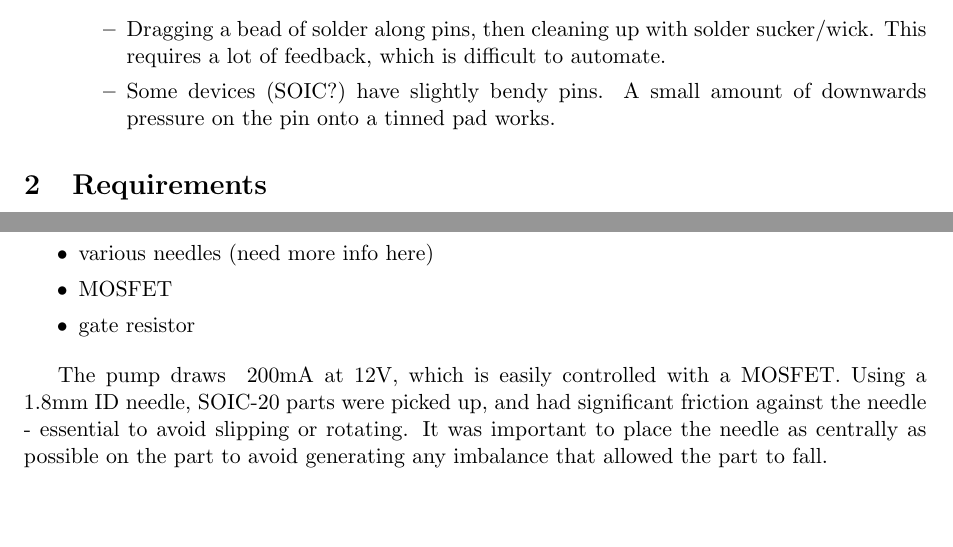
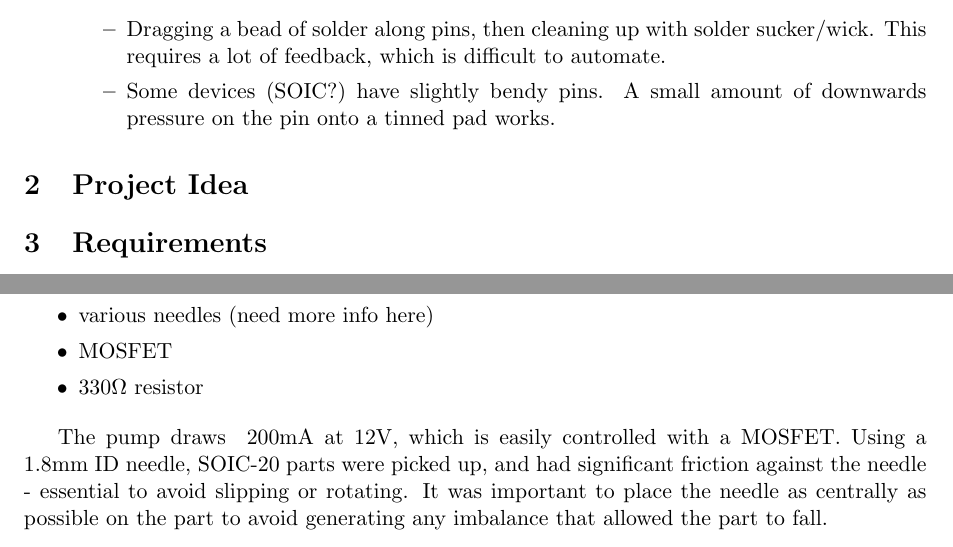
Before and after one commit to JamesGlanville/solderingmachine, a LaTeX document (report/report.tex): two parts of pages 1 and 3 of 5, joined at a grey line, cut so that both start at the same text, the shorter picture padded with empty space. Compiled offline with pdfLaTeX.

Commit message:
tidied up report.tex

```diff
--- a/report/report.tex
+++ b/report/report.tex
@@ -55,6 +55,9 @@ There are a number of hobbyist solutions to deal with SMD parts:
 				pressure on the pin onto a tinned pad works.
 		\end{itemize}
 \end{itemize}
+
+\section{Project Idea}
+
 
 \section{Requirements}
 
@@ -151,7 +154,7 @@ To test how effectively small parts could be placed with a vacuum, I made a simp
 	\item	6mm OD/4mm ID silicone tube (£2.69/m - ebay)
 	\item	various needles (need more info here)
 	\item	MOSFET
-	\item	gate resistor
+	\item	330$\Omega$ resistor
 \end{itemize}
 
 \begin{figure}[ht!]
```
Also changed, not shown: report/report.pdf.
